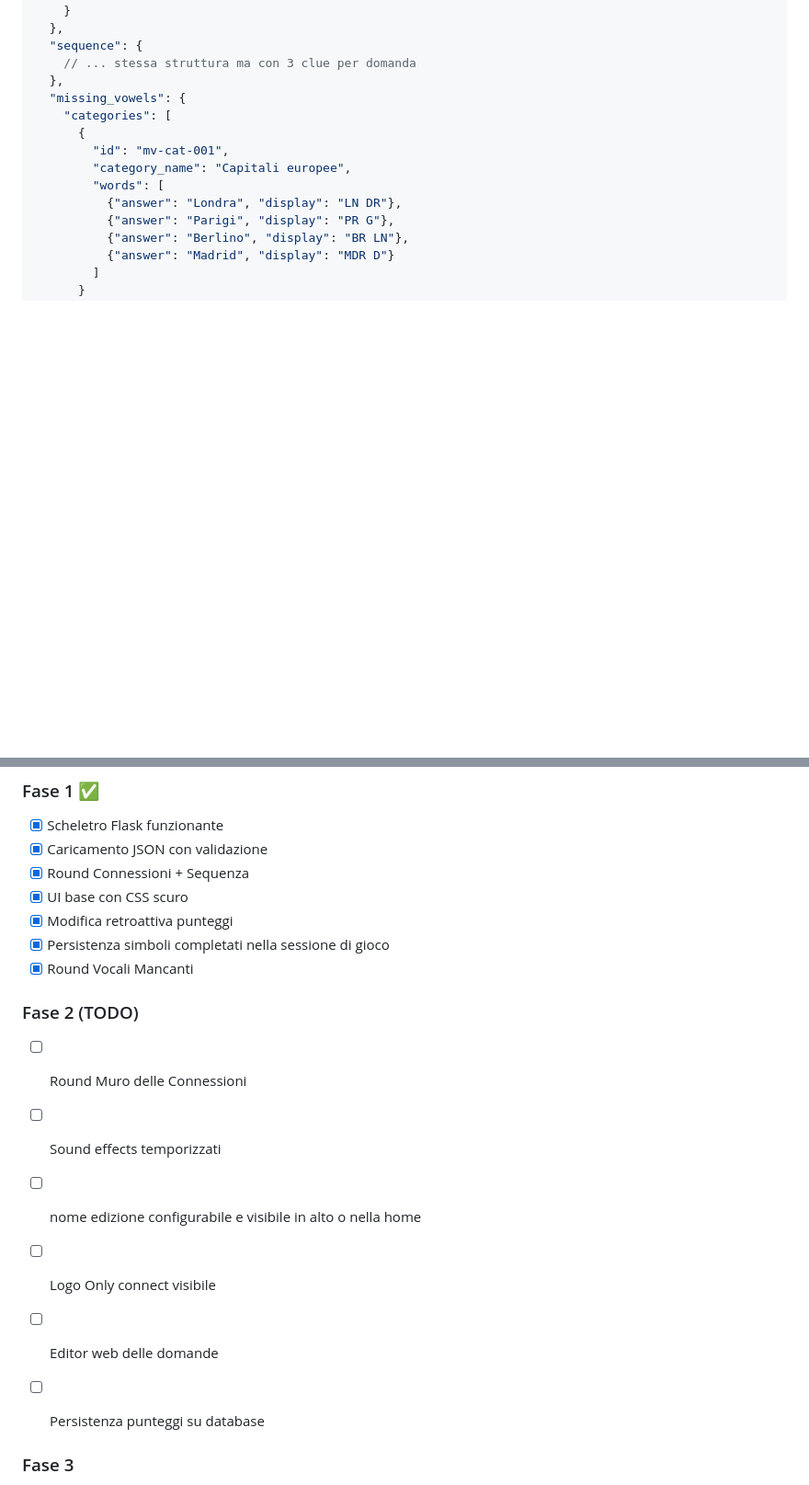
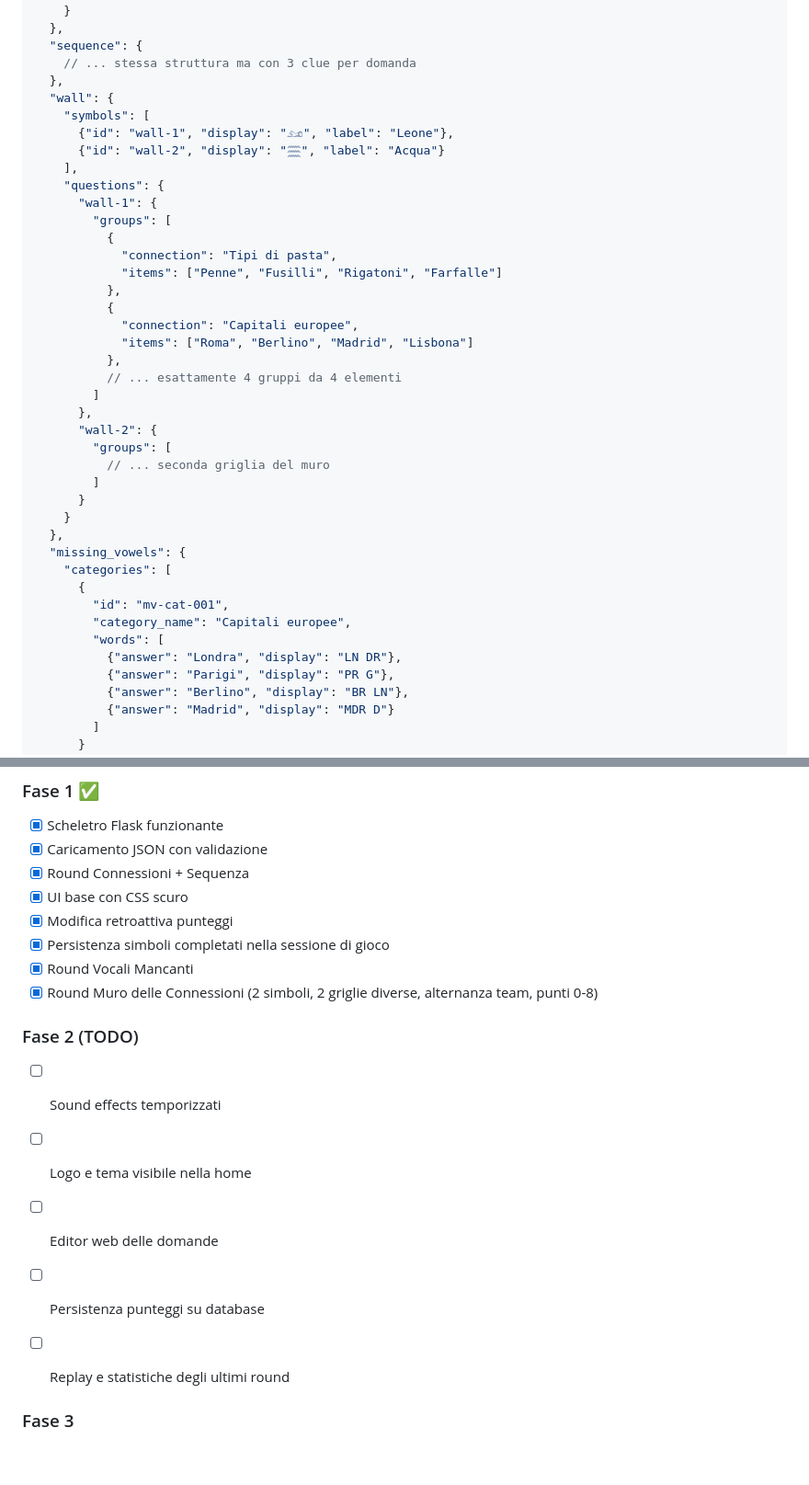
Before and after one commit to carlo-perini/only_connect_ita, a Markdown page: README.md, 2 parts joined by grey strips. Shown at 92% size. Drawn GitHub-style; blank space fills up the shorter version.

```diff
--- a/README.md
+++ b/README.md
@@ -107,6 +107,32 @@ Il file `quiz_data.json` contiene tutte le domande organizzate per round con gri
   "sequence": {
     // ... stessa struttura ma con 3 clue per domanda
   },
+  "wall": {
+    "symbols": [
+      {"id": "wall-1", "display": "𓃭", "label": "Leone"},
+      {"id": "wall-2", "display": "𓈗", "label": "Acqua"}
+    ],
+    "questions": {
+      "wall-1": {
+        "groups": [
+          {
+            "connection": "Tipi di pasta",
+            "items": ["Penne", "Fusilli", "Rigatoni", "Farfalle"]
+          },
+          {
+            "connection": "Capitali europee",
+            "items": ["Roma", "Berlino", "Madrid", "Lisbona"]
+          },
+          // ... esattamente 4 gruppi da 4 elementi
+        ]
+      },
+      "wall-2": {
+        "groups": [
+          // ... seconda griglia del muro
+        ]
+      }
+    }
+  },
   "missing_vowels": {
     "categories": [
       {
@@ -382,14 +443,14 @@ pytest tests/ -v
 - [x] Modifica retroattiva punteggi
 - [x] Persistenza simboli completati nella sessione di gioco
 - [x] Round Vocali Mancanti
+- [x] Round Muro delle Connessioni (2 simboli, 2 griglie diverse, alternanza team, punti 0-8)
 
 ### Fase 2 (TODO)
-- [ ] Round Muro delle Connessioni
 - [ ] Sound effects temporizzati
-- [ ] nome edizione configurabile e visibile in alto o nella home
-- [ ] Logo Only connect visibile
+- [ ] Logo e tema visibile nella home
 - [ ] Editor web delle domande
 - [ ] Persistenza punteggi su database
+- [ ] Replay e statistiche degli ultimi round
 
 
 ### Fase 3
```
Also changed, not shown: other parts of README.md (+35 -0 lines).
